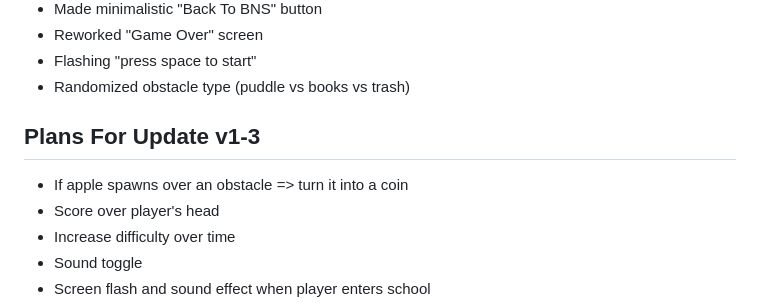
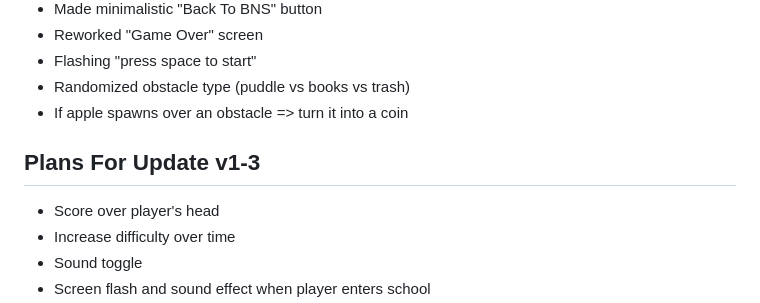
Before and after one commit to donivanjames/BNSv1-2, a Markdown page: README.md, the part around the change. Rendered like a GitHub page.

```diff
--- a/README.md
+++ b/README.md
@@ -27,10 +27,10 @@ Hey Team! This is the code repository for Brand New Game
 - Reworked "Game Over" screen
 - Flashing "press space to start"
 - Randomized obstacle type (puddle vs books vs trash)
+- If apple spawns over an obstacle => turn it into a coin
 
 
 ## Plans For Update v1-3
-- If apple spawns over an obstacle => turn it into a coin
 - Score over player's head
 - Increase difficulty over time
 - Sound toggle
```
